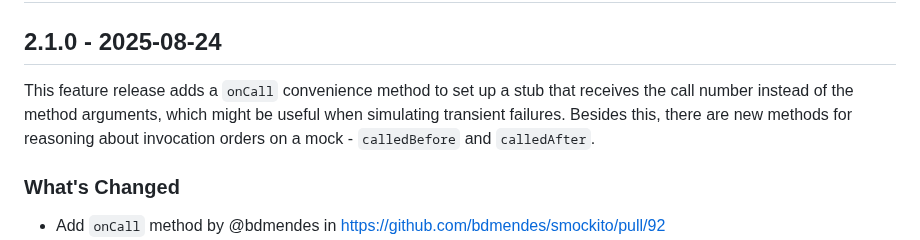
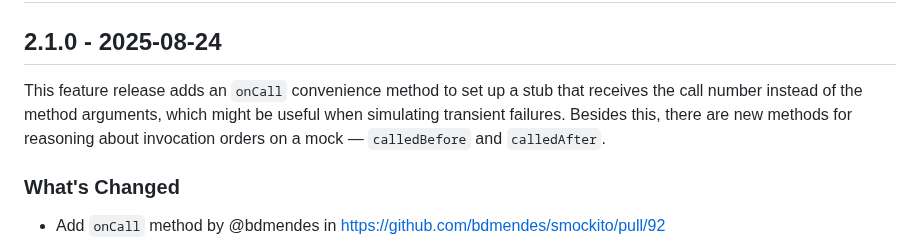
Before and after one commit to bdmendes/smockito, a Markdown page: CHANGELOG.md, the part around the change. Drawn GitHub-style.

Commit message:
Fix changelog grammar
Co-authored-by: coderabbitai[bot] <136622811+coderabbitai[bot]@users.noreply.github.com>

```diff
--- a/CHANGELOG.md
+++ b/CHANGELOG.md
@@ -16,7 +16,7 @@ Description.
 
 ## 2.1.0 - 2025-08-24
 
-This feature release adds a `onCall` convenience method to set up a stub that receives the call number instead of the method arguments, which might be useful when simulating transient failures. Besides this, there are new methods for reasoning about invocation orders on a mock - `calledBefore` and `calledAfter`.
+This feature release adds an `onCall` convenience method to set up a stub that receives the call number instead of the method arguments, which might be useful when simulating transient failures. Besides this, there are new methods for reasoning about invocation orders on a mock — `calledBefore` and `calledAfter`.
 
 ### What's Changed
 * Add `onCall` method by @bdmendes in https://github.com/bdmendes/smockito/pull/92
```
